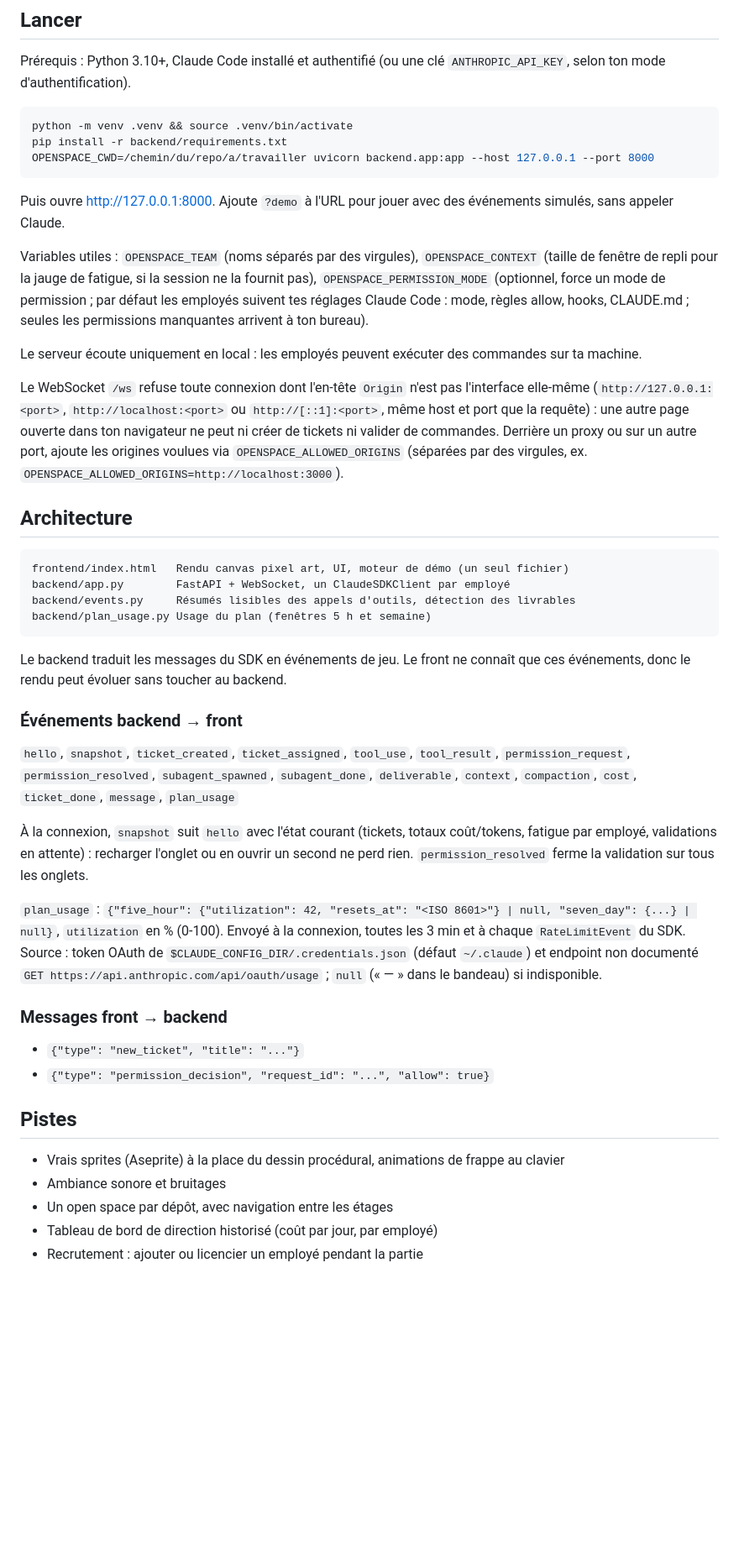
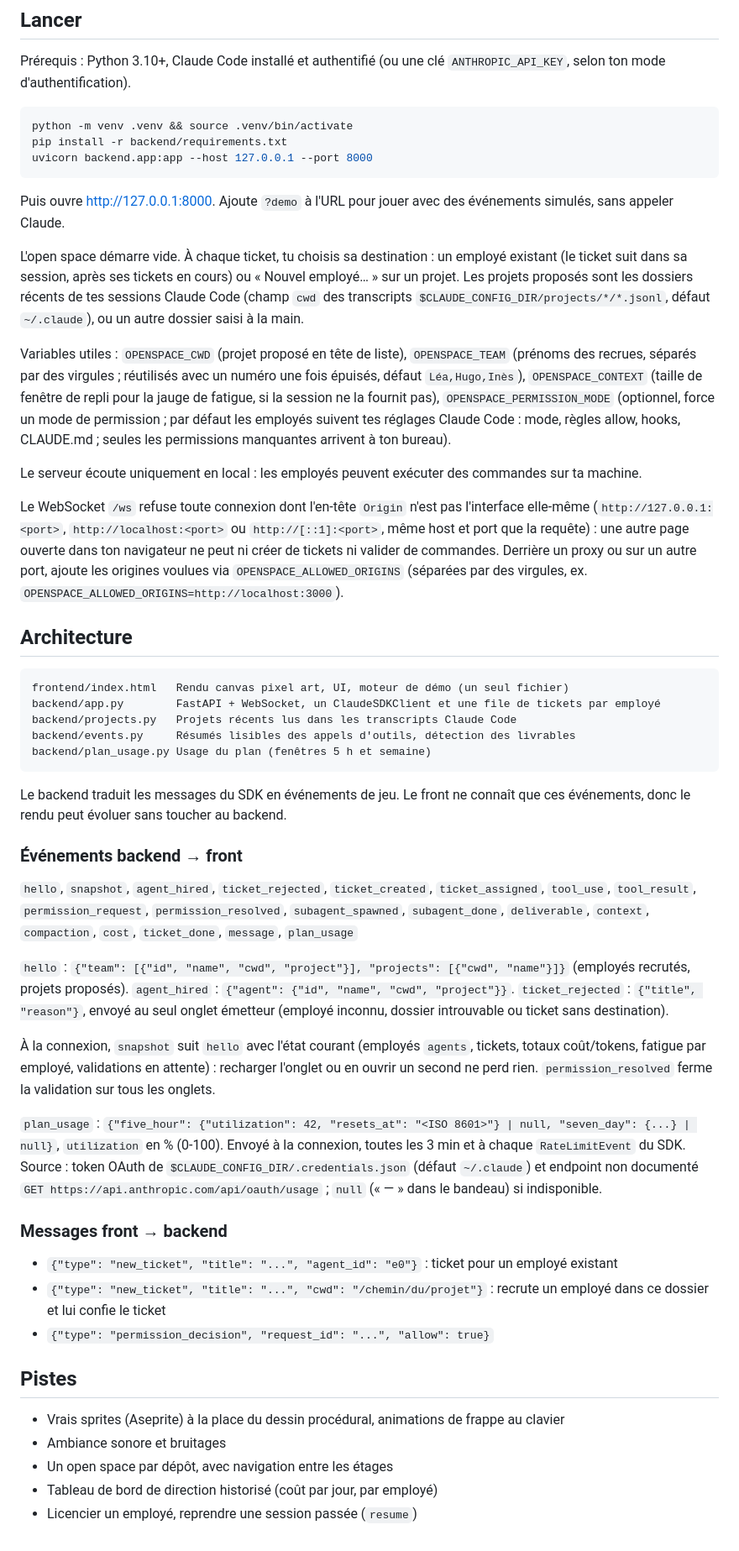
Before and after one commit to Daeloran/claude-open-space, a Markdown page: README.md, the part around one of its changes. Shown at 84% size. GitHub-like rendering; blank space fills up the shorter version.

Commit message:
docs(readme): document per-employee routing and hiring
Co-Authored-By: Claude Opus 5.5 (1M context) <noreply@anthropic.com>

````diff
--- a/README.md
+++ b/README.md
@@ -26,12 +26,14 @@ Prérequis : Python 3.10+, Claude Code installé et authentifié (ou une clé `A
 ```bash
 python -m venv .venv && source .venv/bin/activate
 pip install -r backend/requirements.txt
-OPENSPACE_CWD=/chemin/du/repo/a/travailler uvicorn backend.app:app --host 127.0.0.1 --port 8000
+uvicorn backend.app:app --host 127.0.0.1 --port 8000
 ```
 
 Puis ouvre http://127.0.0.1:8000. Ajoute `?demo` à l'URL pour jouer avec des événements simulés, sans appeler Claude.
 
-Variables utiles : `OPENSPACE_TEAM` (noms séparés par des virgules), `OPENSPACE_CONTEXT` (taille de fenêtre de repli pour la jauge de fatigue, si la session ne la fournit pas), `OPENSPACE_PERMISSION_MODE` (optionnel, force un mode de permission ; par défaut les employés suivent tes réglages Claude Code : mode, règles allow, hooks, CLAUDE.md ; seules les permissions manquantes arrivent à ton bureau).
+L'open space démarre vide. À chaque ticket, tu choisis sa destination : un employé existant (le ticket suit dans sa session, après ses tickets en cours) ou « Nouvel employé… » sur un projet. Les projets proposés sont les dossiers récents de tes sessions Claude Code (champ `cwd` des transcripts `$CLAUDE_CONFIG_DIR/projects/*/*.jsonl`, défaut `~/.claude`), ou un autre dossier saisi à la main.
+
+Variables utiles : `OPENSPACE_CWD` (projet proposé en tête de liste), `OPENSPACE_TEAM` (prénoms des recrues, séparés par des virgules ; réutilisés avec un numéro une fois épuisés, défaut `Léa,Hugo,Inès`), `OPENSPACE_CONTEXT` (taille de fenêtre de repli pour la jauge de fatigue, si la session ne la fournit pas), `OPENSPACE_PERMISSION_MODE` (optionnel, force un mode de permission ; par défaut les employés suivent tes réglages Claude Code : mode, règles allow, hooks, CLAUDE.md ; seules les permissions manquantes arrivent à ton bureau).
 
 Le serveur écoute uniquement en local : les employés peuvent exécuter des commandes sur ta machine.
 
@@ -41,7 +43,8 @@ Le WebSocket `/ws` refuse toute connexion dont l'en-tête `Origin` n'est pas l'i
 
 ```
 frontend/index.html   Rendu canvas pixel art, UI, moteur de démo (un seul fichier)
-backend/app.py        FastAPI + WebSocket, un ClaudeSDKClient par employé
+backend/app.py        FastAPI + WebSocket, un ClaudeSDKClient et une file de tickets par employé
+backend/projects.py   Projets récents lus dans les transcripts Claude Code
 backend/events.py     Résumés lisibles des appels d'outils, détection des livrables
 backend/plan_usage.py Usage du plan (fenêtres 5 h et semaine)
 ```
@@ -50,15 +53,18 @@ Le backend traduit les messages du SDK en événements de jeu. Le front ne conna
 
 ### Événements backend → front
 
-`hello`, `snapshot`, `ticket_created`, `ticket_assigned`, `tool_use`, `tool_result`, `permission_request`, `permission_resolved`, `subagent_spawned`, `subagent_done`, `deliverable`, `context`, `compaction`, `cost`, `ticket_done`, `message`, `plan_usage`
+`hello`, `snapshot`, `agent_hired`, `ticket_rejected`, `ticket_created`, `ticket_assigned`, `tool_use`, `tool_result`, `permission_request`, `permission_resolved`, `subagent_spawned`, `subagent_done`, `deliverable`, `context`, `compaction`, `cost`, `ticket_done`, `message`, `plan_usage`
 
-À la connexion, `snapshot` suit `hello` avec l'état courant (tickets, totaux coût/tokens, fatigue par employé, validations en attente) : recharger l'onglet ou en ouvrir un second ne perd rien. `permission_resolved` ferme la validation sur tous les onglets.
+`hello` : `{"team": [{"id", "name", "cwd", "project"}], "projects": [{"cwd", "name"}]}` (employés recrutés, projets proposés). `agent_hired` : `{"agent": {"id", "name", "cwd", "project"}}`. `ticket_rejected` : `{"title", "reason"}`, envoyé au seul onglet émetteur (employé inconnu, dossier introuvable ou ticket sans destination).
+
+À la connexion, `snapshot` suit `hello` avec l'état courant (employés `agents`, tickets, totaux coût/tokens, fatigue par employé, validations en attente) : recharger l'onglet ou en ouvrir un second ne perd rien. `permission_resolved` ferme la validation sur tous les onglets.
 
 `plan_usage` : `{"five_hour": {"utilization": 42, "resets_at": "<ISO 8601>"} | null, "seven_day": {...} | null}`, `utilization` en % (0-100). Envoyé à la connexion, toutes les 3 min et à chaque `RateLimitEvent` du SDK. Source : token OAuth de `$CLAUDE_CONFIG_DIR/.credentials.json` (défaut `~/.claude`) et endpoint non documenté `GET https://api.anthropic.com/api/oauth/usage` ; `null` (« — » dans le bandeau) si indisponible.
 
 ### Messages front → backend
 
-- `{"type": "new_ticket", "title": "..."}`
+- `{"type": "new_ticket", "title": "...", "agent_id": "e0"}` : ticket pour un employé existant
+- `{"type": "new_ticket", "title": "...", "cwd": "/chemin/du/projet"}` : recrute un employé dans ce dossier et lui confie le ticket
 - `{"type": "permission_decision", "request_id": "...", "allow": true}`
 
 ## Pistes
@@ -67,4 +73,4 @@ Le backend traduit les messages du SDK en événements de jeu. Le front ne conna
 - Ambiance sonore et bruitages
 - Un open space par dépôt, avec navigation entre les étages
 - Tableau de bord de direction historisé (coût par jour, par employé)
-- Recrutement : ajouter ou licencier un employé pendant la partie
+- Licencier un employé, reprendre une session passée (`resume`)
````
Also changed, not shown: other parts of README.md (+2 -2 lines).
